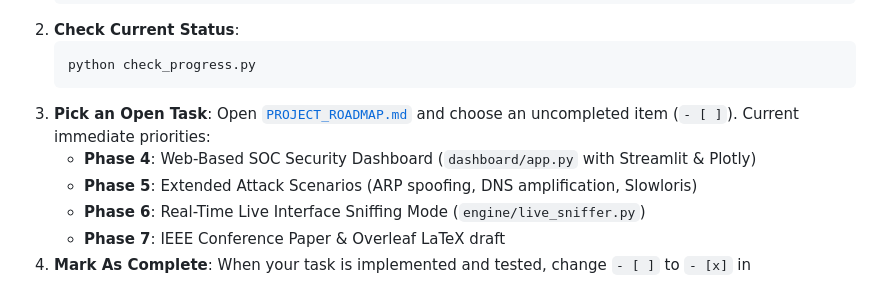
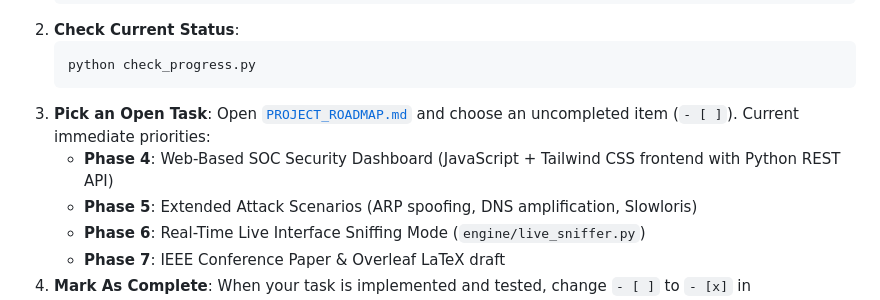
Before and after one commit to axant4323/IDS-with-SHAP, a Markdown page: README.md, the part around the change. Rendered like a GitHub page.

Commit message:
Update roadmap Phase 4: replace Streamlit with JavaScript and Tailwind CSS architecture

````diff
--- a/README.md
+++ b/README.md
@@ -295,7 +295,7 @@ When project partners pull this repository:
    python check_progress.py
    ```
 3. **Pick an Open Task**: Open [`PROJECT_ROADMAP.md`](PROJECT_ROADMAP.md) and choose an uncompleted item (`- [ ]`). Current immediate priorities:
-   - **Phase 4**: Web-Based SOC Security Dashboard (`dashboard/app.py` with Streamlit & Plotly)
+   - **Phase 4**: Web-Based SOC Security Dashboard (JavaScript + Tailwind CSS frontend with Python REST API)
    - **Phase 5**: Extended Attack Scenarios (ARP spoofing, DNS amplification, Slowloris)
    - **Phase 6**: Real-Time Live Interface Sniffing Mode (`engine/live_sniffer.py`)
    - **Phase 7**: IEEE Conference Paper & Overleaf LaTeX draft
````
Also changed, not shown: PROJECT_ROADMAP.md (+19 -12 lines).
